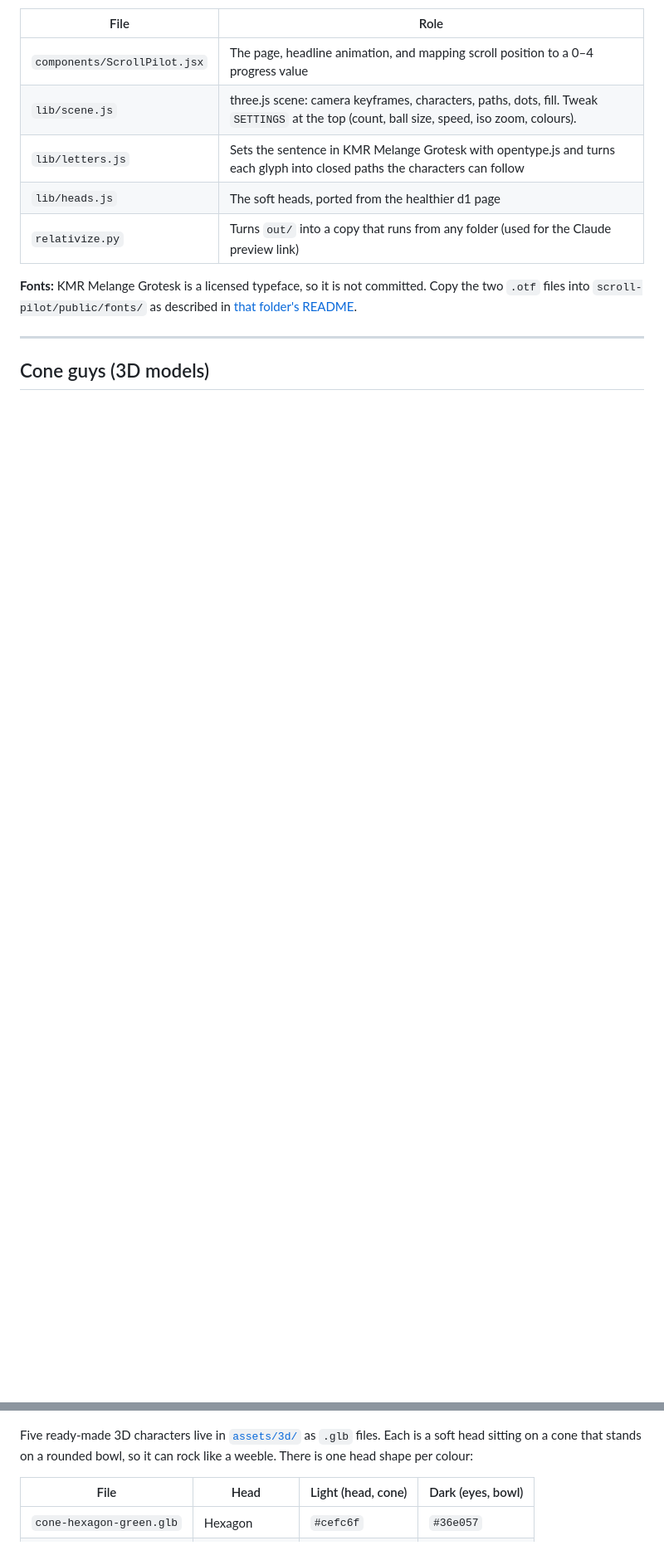
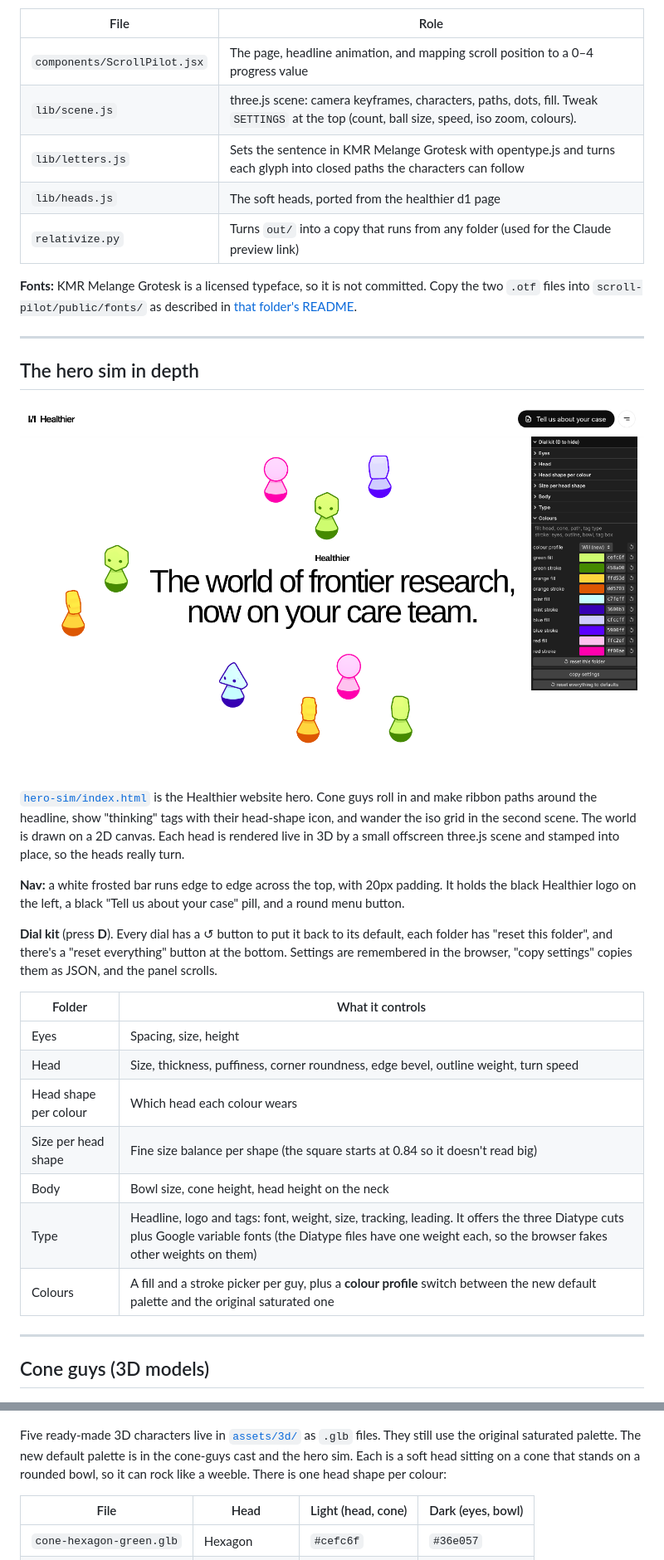
Before and after one commit to 1wpappas/Healthy-Living-Simulation-, a Markdown page: README.md, 2 parts joined by grey strips. Shown at 83% size. Rendered like a GitHub page; pictures changed too: docs/shots/hero-sim.png (added); blank space fills up the shorter version.

```diff
--- a/README.md
+++ b/README.md
@@ -205,11 +237,33 @@ A single scroll-snapped page with five steps, each about one screen tall:
 
 ---
 
+## The hero sim in depth
+
+![The hero sim with the new palette and the dial kit](docs/shots/hero-sim.png)
+
+[`hero-sim/index.html`](hero-sim/index.html) is the Healthier website hero. Cone guys roll in and make ribbon paths around the headline, show "thinking" tags with their head-shape icon, and wander the iso grid in the second scene. The world is drawn on a 2D canvas. Each head is rendered live in 3D by a small offscreen three.js scene and stamped into place, so the heads really turn.
+
+**Nav:** a white frosted bar runs edge to edge across the top, with 20px padding. It holds the black Healthier logo on the left, a black "Tell us about your case" pill, and a round menu button.
+
+**Dial kit** (press **D**). Every dial has a ↺ button to put it back to its default, each folder has "reset this folder", and there's a "reset everything" button at the bottom. Settings are remembered in the browser, "copy settings" copies them as JSON, and the panel scrolls.
+
+| Folder | What it controls |
+| --- | --- |
+| Eyes | Spacing, size, height |
+| Head | Size, thickness, puffiness, corner roundness, edge bevel, outline weight, turn speed |
+| Head shape per colour | Which head each colour wears |
+| Size per head shape | Fine size balance per shape (the square starts at 0.84 so it doesn't read big) |
+| Body | Bowl size, cone height, head height on the neck |
+| Type | Headline, logo and tags: font, weight, size, tracking, leading. It offers the three Diatype cuts plus Google variable fonts (the Diatype files have one weight each, so the browser fakes other weights on them) |
+| Colours | A fill and a stroke picker per guy, plus a **colour profile** switch between the new default palette and the original saturated one |
+
+---
+
 ## Cone guys (3D models)
 
 ![The five cone guys](docs/shots/cone-guys-3d.png)
 
-Five ready-made 3D characters live in [`assets/3d/`](assets/3d/) as `.glb` files. Each is a soft head sitting on a cone that stands on a rounded bowl, so it can rock like a weeble. There is one head shape per colour:
+Five ready-made 3D characters live in [`assets/3d/`](assets/3d/) as `.glb` files. They still use the original saturated palette. The new default palette is in the cone-guys cast and the hero sim. Each is a soft head sitting on a cone that stands on a rounded bowl, so it can rock like a weeble. There is one head shape per colour:
 
 | File | Head | Light (head, cone) | Dark (eyes, bowl) |
 | --- | --- | --- | --- |
```
Also changed, not shown: other parts of README.md (+41 -7 lines), hero-sim/fonts/README.md (added, +9 -0 lines), docs/shots/v012-cone-guys-paths.png (added), docs/shots/v012-cone-guys-subway.png (added), docs/shots/v012-cone-guys-top.png (added), docs/shots/v012-flat.png (added), 3 other files.
